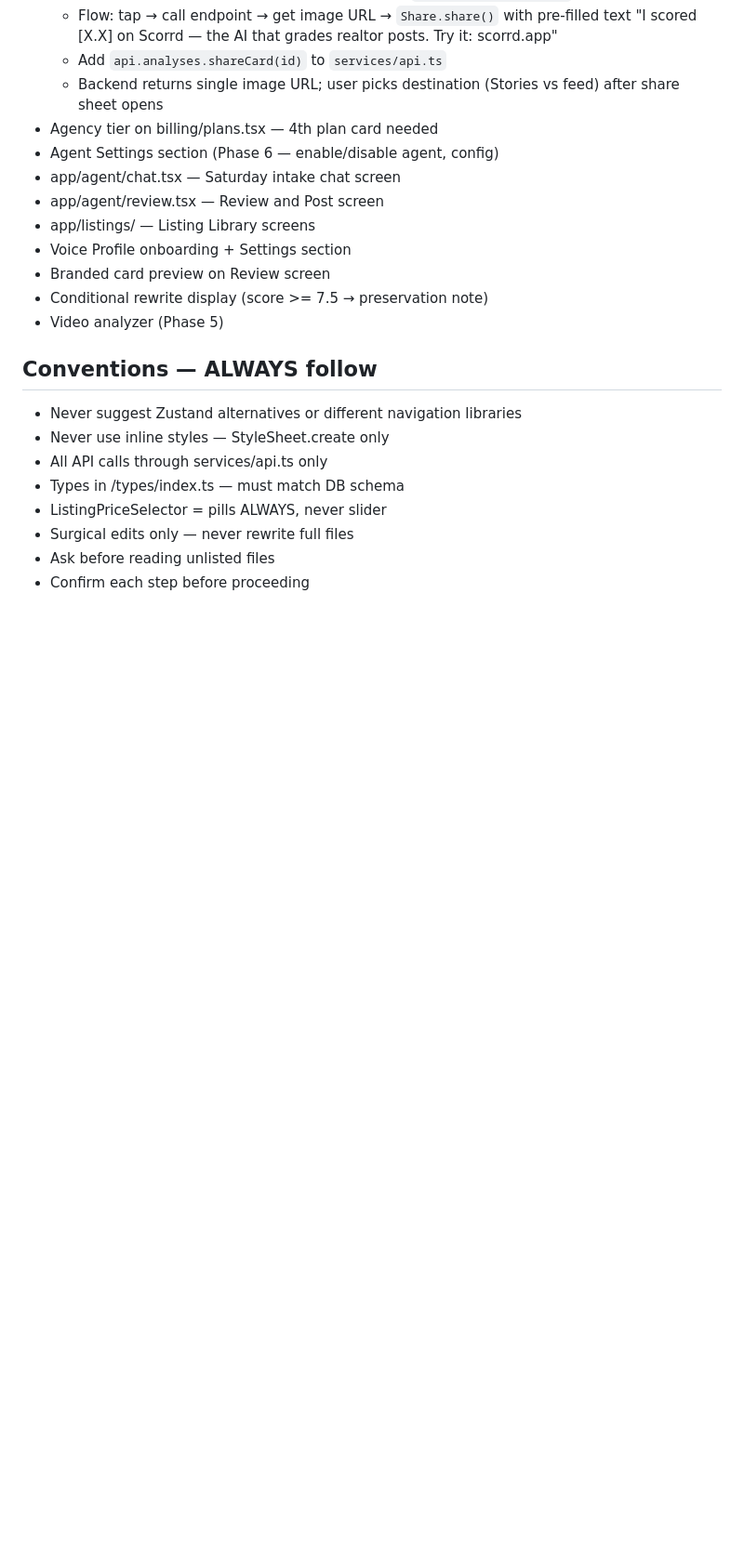
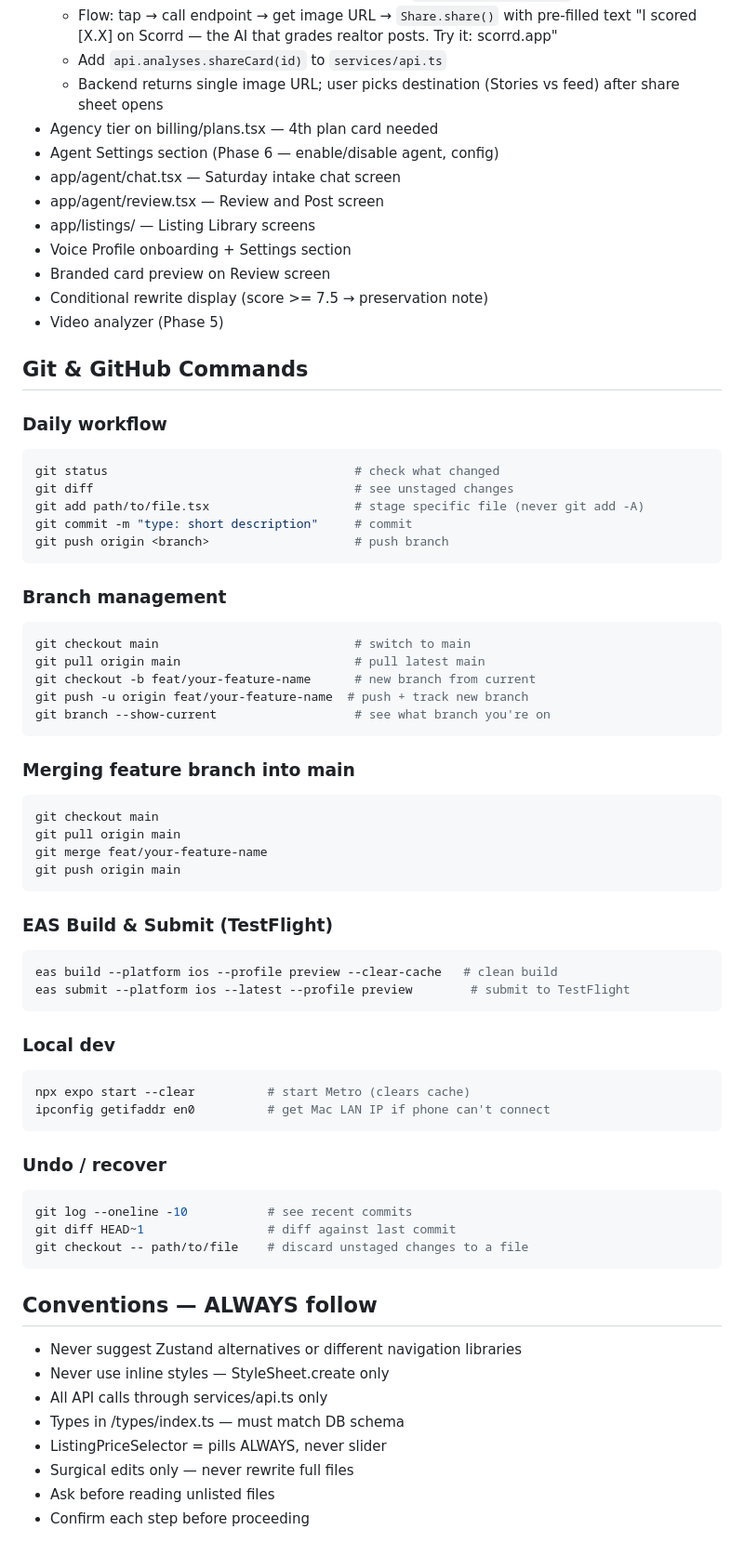
Before and after one commit to patrickofca/scorrd-app, a Markdown page: CLAUDE.md, the part around the change. Shown at 93% size. Rendered like a GitHub page; blank space fills up the shorter version.

Commit message:
docs: add git and EAS command reference to CLAUDE.md
Co-Authored-By: Claude Sonnet 4.6 <noreply@anthropic.com>

````diff
--- a/CLAUDE.md
+++ b/CLAUDE.md
@@ -193,6 +193,53 @@ types/           index.ts
 - Conditional rewrite display (score >= 7.5 → preservation note)
 - Video analyzer (Phase 5)
 
+## Git & GitHub Commands
+
+### Daily workflow
+```bash
+git status                                  # check what changed
+git diff                                    # see unstaged changes
+git add path/to/file.tsx                    # stage specific file (never git add -A)
+git commit -m "type: short description"     # commit
+git push origin <branch>                    # push branch
+```
+
+### Branch management
+```bash
+git checkout main                           # switch to main
+git pull origin main                        # pull latest main
+git checkout -b feat/your-feature-name      # new branch from current
+git push -u origin feat/your-feature-name  # push + track new branch
+git branch --show-current                   # see what branch you're on
+```
+
+### Merging feature branch into main
+```bash
+git checkout main
+git pull origin main
+git merge feat/your-feature-name
+git push origin main
+```
+
+### EAS Build & Submit (TestFlight)
+```bash
+eas build --platform ios --profile preview --clear-cache   # clean build
+eas submit --platform ios --latest --profile preview        # submit to TestFlight
+```
+
+### Local dev
+```bash
+npx expo start --clear          # start Metro (clears cache)
+ipconfig getifaddr en0          # get Mac LAN IP if phone can't connect
+```
+
+### Undo / recover
+```bash
+git log --oneline -10           # see recent commits
+git diff HEAD~1                 # diff against last commit
+git checkout -- path/to/file    # discard unstaged changes to a file
+```
+
 ## Conventions — ALWAYS follow
 - Never suggest Zustand alternatives or different navigation libraries
 - Never use inline styles — StyleSheet.create only
````
